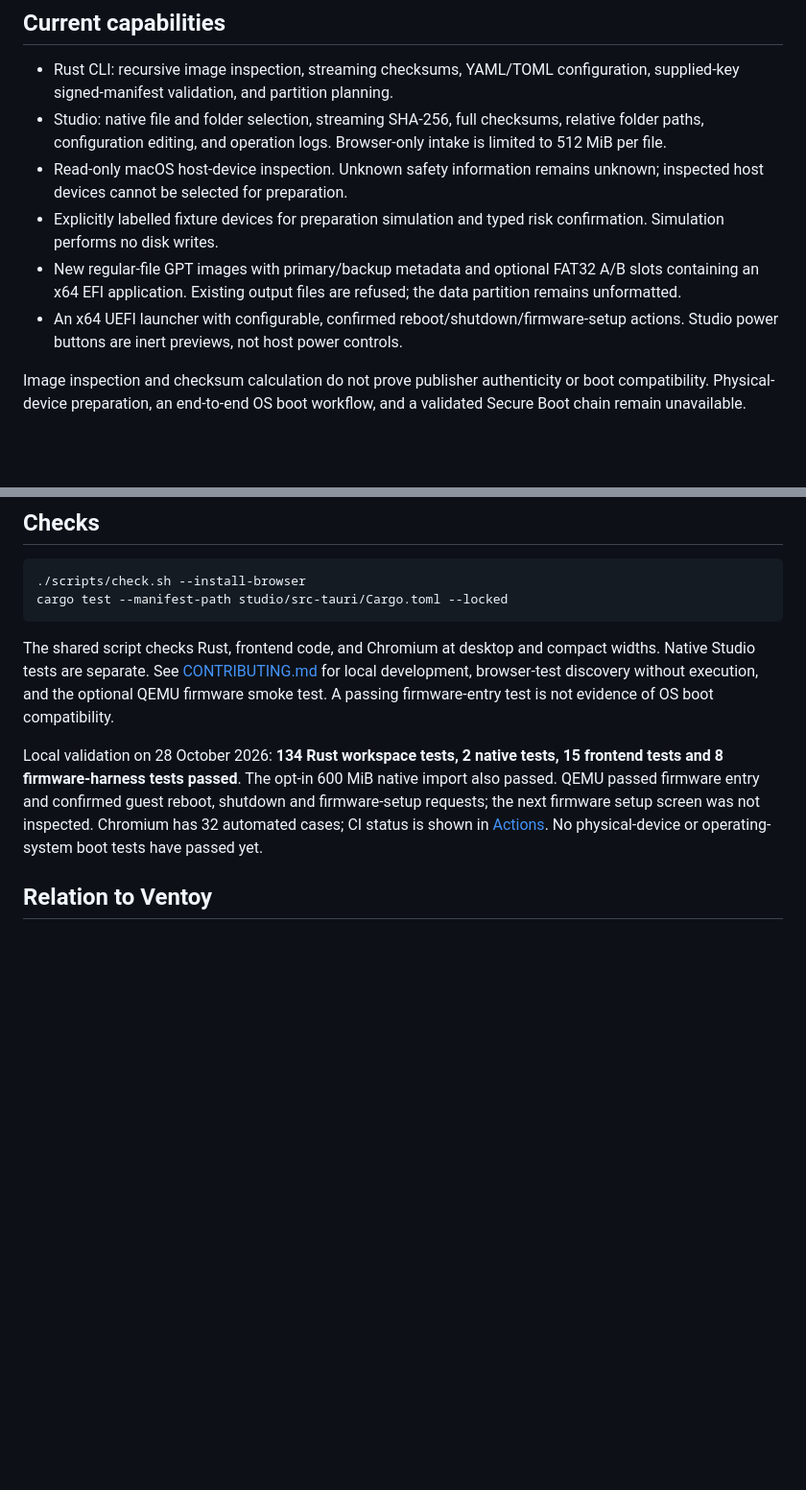
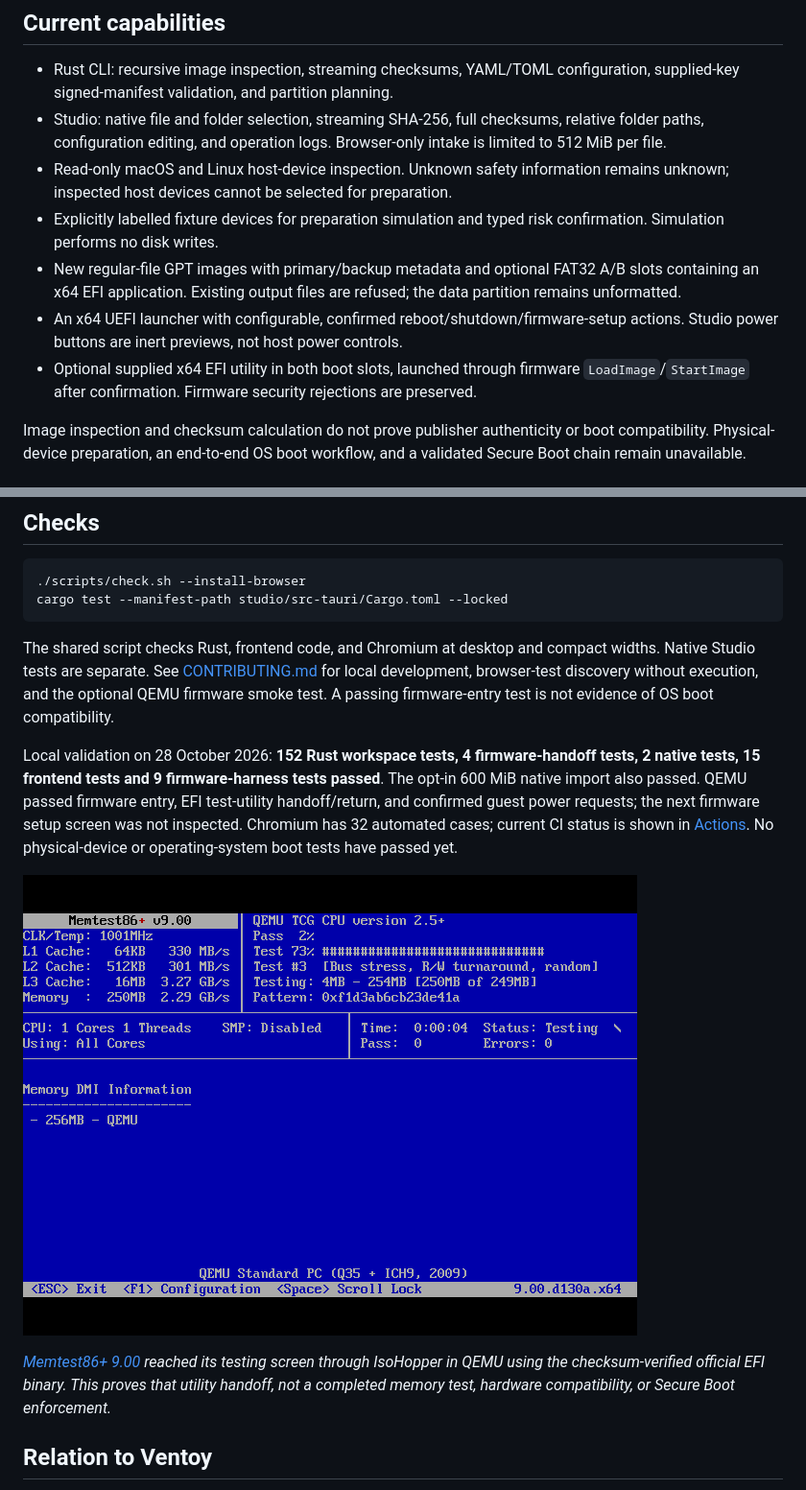
Before and after one commit to IsoHopper/isohopper, a Markdown page: README.md, 2 parts joined by grey strips. Shown: that part at 96% size. Drawn GitHub-style; pictures changed too: docs/screenshots/memtest-qemu.png (added); blank space fills up the shorter version.

Commit message:
docs: record tested EFI handoff with a Memtest86+ screenshot
Co-Author: S33G's Agent

```diff
--- a/README.md
+++ b/README.md
@@ -13,10 +13,11 @@ IsoHopper is an independent Rust toolkit for inspecting image libraries, reviewi
 
 - Rust CLI: recursive image inspection, streaming checksums, YAML/TOML configuration, supplied-key signed-manifest validation, and partition planning.
 - Studio: native file and folder selection, streaming SHA-256, full checksums, relative folder paths, configuration editing, and operation logs. Browser-only intake is limited to 512 MiB per file.
-- Read-only macOS host-device inspection. Unknown safety information remains unknown; inspected host devices cannot be selected for preparation.
+- Read-only macOS and Linux host-device inspection. Unknown safety information remains unknown; inspected host devices cannot be selected for preparation.
 - Explicitly labelled fixture devices for preparation simulation and typed risk confirmation. Simulation performs no disk writes.
 - New regular-file GPT images with primary/backup metadata and optional FAT32 A/B slots containing an x64 EFI application. Existing output files are refused; the data partition remains unformatted.
 - An x64 UEFI launcher with configurable, confirmed reboot/shutdown/firmware-setup actions. Studio power buttons are inert previews, not host power controls.
+- Optional supplied x64 EFI utility in both boot slots, launched through firmware `LoadImage`/`StartImage` after confirmation. Firmware security rejections are preserved.
 
 Image inspection and checksum calculation do not prove publisher authenticity or boot compatibility. Physical-device preparation, an end-to-end OS boot workflow, and a validated Secure Boot chain remain unavailable.
 
@@ -53,7 +54,11 @@ cargo test --manifest-path studio/src-tauri/Cargo.toml --locked
 
 The shared script checks Rust, frontend code, and Chromium at desktop and compact widths. Native Studio tests are separate. See [CONTRIBUTING.md](CONTRIBUTING.md) for local development, browser-test discovery without execution, and the optional QEMU firmware smoke test. A passing firmware-entry test is not evidence of OS boot compatibility.
 
-Local validation on 28 October 2026: **134 Rust workspace tests, 2 native tests, 15 frontend tests and 8 firmware-harness tests passed**. The opt-in 600 MiB native import also passed. QEMU passed firmware entry and confirmed guest reboot, shutdown and firmware-setup requests; the next firmware setup screen was not inspected. Chromium has 32 automated cases; CI status is shown in [Actions](https://github.com/IsoHopper/isohopper/actions). No physical-device or operating-system boot tests have passed yet.
+Local validation on 28 October 2026: **152 Rust workspace tests, 4 firmware-handoff tests, 2 native tests, 15 frontend tests and 9 firmware-harness tests passed**. The opt-in 600 MiB native import also passed. QEMU passed firmware entry, EFI test-utility handoff/return, and confirmed guest power requests; the next firmware setup screen was not inspected. Chromium has 32 automated cases; current CI status is shown in [Actions](https://github.com/IsoHopper/isohopper/actions). No physical-device or operating-system boot tests have passed yet.
+
+![Memtest86+ 9.00 running after IsoHopper EFI handoff in QEMU](docs/screenshots/memtest-qemu.png)
+
+*[Memtest86+ 9.00](https://memtest.org/) reached its testing screen through IsoHopper in QEMU using the checksum-verified official EFI binary. This proves that utility handoff, not a completed memory test, hardware compatibility, or Secure Boot enforcement.*
 
 ## Relation to Ventoy
 
```
Also changed, not shown: CONTRIBUTING.md (+4 -1 lines).
